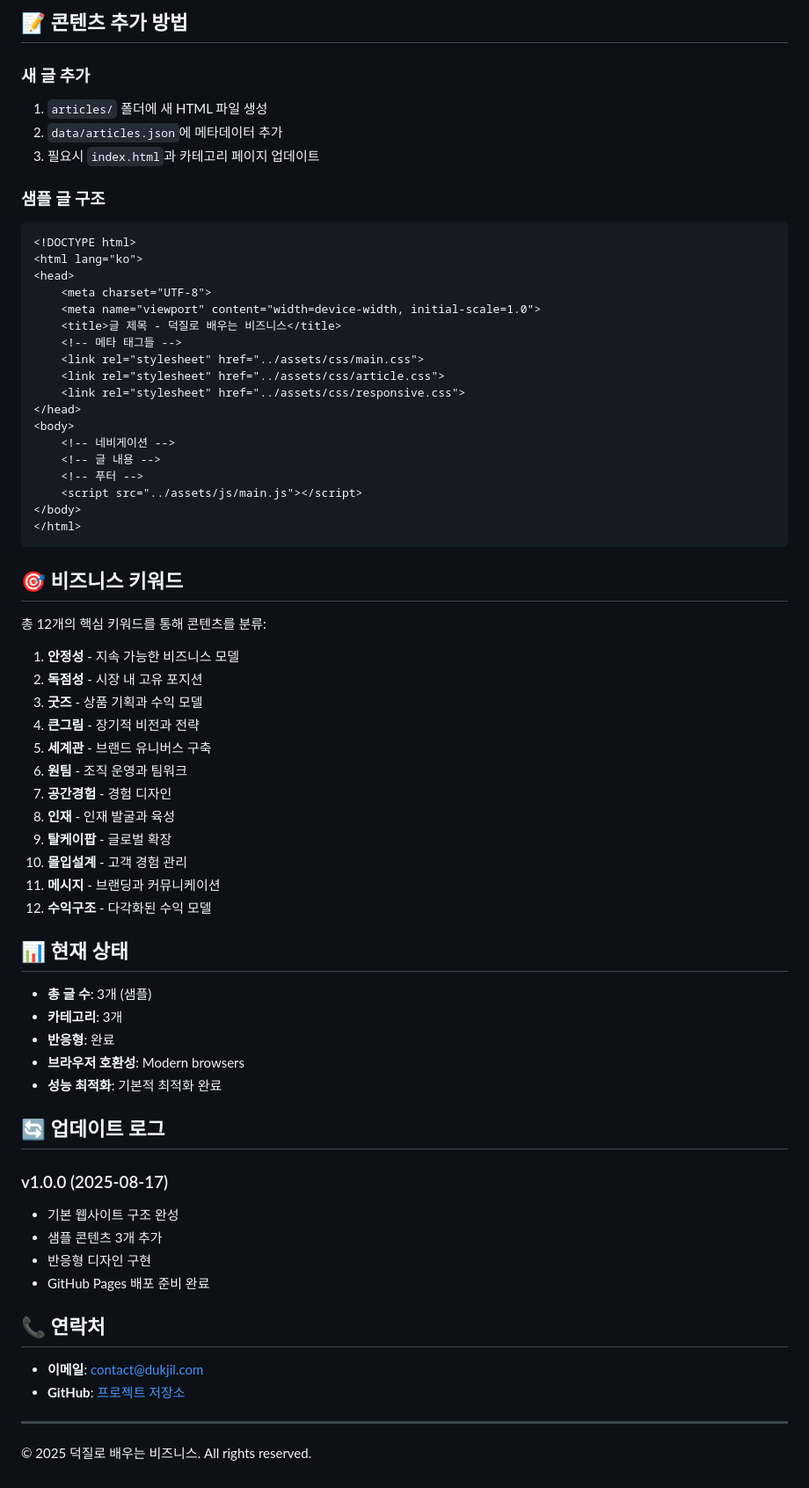
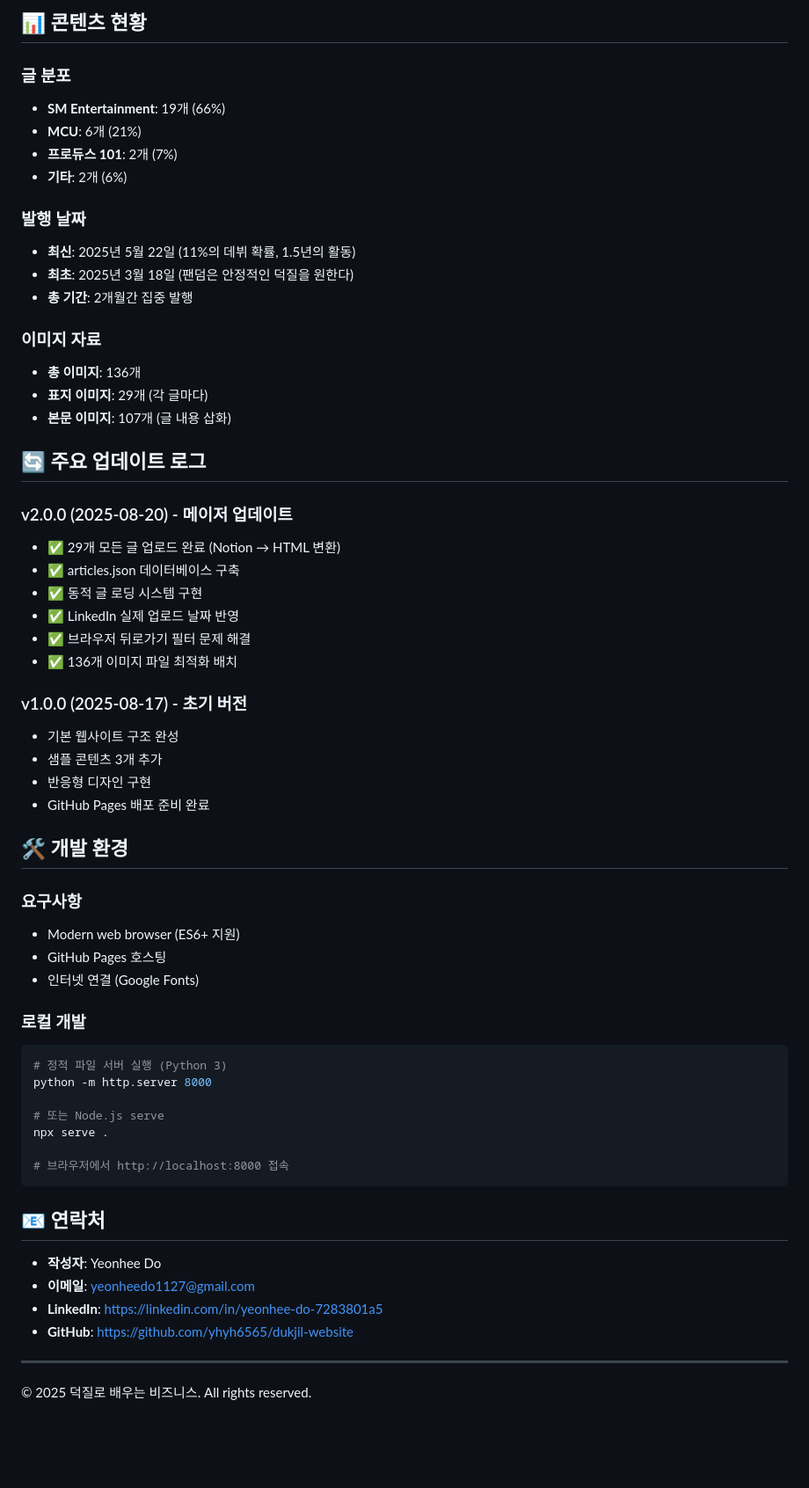
Before and after one commit to yhyh6565/dukjil-website, a Markdown page: README.md, the part around one of its changes. Shown at 88% size. Rendered like a GitHub page; blank space fills up the shorter version.

````diff
--- a/README.md
+++ b/README.md
@@ -98,70 +132,62 @@ git push -u origin main
 
-## 📝 콘텐츠 추가 방법
+## 📊 콘텐츠 현황
 
-### 새 글 추가
-1. `articles/` 폴더에 새 HTML 파일 생성
-2. `data/articles.json`에 메타데이터 추가
-3. 필요시 `index.html`과 카테고리 페이지 업데이트
+### 글 분포
+- **SM Entertainment**: 19개 (66%)
+- **MCU**: 6개 (21%)
+- **프로듀스 101**: 2개 (7%)
+- **기타**: 2개 (6%)
 
-### 샘플 글 구조
-```html
-<!DOCTYPE html>
-<html lang="ko">
-<head>
-    <meta charset="UTF-8">
-    <meta name="viewport" content="width=device-width, initial-scale=1.0">
-    <title>글 제목 - 덕질로 배우는 비즈니스</title>
-    <!-- 메타 태그들 -->
-    <link rel="stylesheet" href="../assets/css/main.css">
-    <link rel="stylesheet" href="../assets/css/article.css">
-    <link rel="stylesheet" href="../assets/css/responsive.css">
-</head>
-<body>
-    <!-- 네비게이션 -->
-    <!-- 글 내용 -->
-    <!-- 푸터 -->
-    <script src="../assets/js/main.js"></script>
-</body>
-</html>
-```
+### 발행 날짜
+- **최신**: 2025년 5월 22일 (11%의 데뷔 확률, 1.5년의 활동)
+- **최초**: 2025년 3월 18일 (팬덤은 안정적인 덕질을 원한다)
+- **총 기간**: 2개월간 집중 발행
 
-## 🎯 비즈니스 키워드
+### 이미지 자료
+- **총 이미지**: 136개
+- **표지 이미지**: 29개 (각 글마다)
+- **본문 이미지**: 107개 (글 내용 삽화)
 
-총 12개의 핵심 키워드를 통해 콘텐츠를 분류:
+## 🔄 주요 업데이트 로그
 
-1. **안정성** - 지속 가능한 비즈니스 모델
-2. **독점성** - 시장 내 고유 포지션
-3. **굿즈** - 상품 기획과 수익 모델
-4. **큰그림** - 장기적 비전과 전략
-5. **세계관** - 브랜드 유니버스 구축
-6. **원팀** - 조직 운영과 팀워크
-7. **공간경험** - 경험 디자인
-8. **인재** - 인재 발굴과 육성
-9. **탈케이팝** - 글로벌 확장
-10. **몰입설계** - 고객 경험 관리
-11. **메시지** - 브랜딩과 커뮤니케이션
-12. **수익구조** - 다각화된 수익 모델
+### v2.0.0 (2025-08-20) - 메이저 업데이트
+- ✅ 29개 모든 글 업로드 완료 (Notion → HTML 변환)
+- ✅ articles.json 데이터베이스 구축
+- ✅ 동적 글 로딩 시스템 구현
+- ✅ LinkedIn 실제 업로드 날짜 반영
+- ✅ 브라우저 뒤로가기 필터 문제 해결
+- ✅ 136개 이미지 파일 최적화 배치
 
-## 📊 현재 상태
-
-- **총 글 수**: 3개 (샘플)
-- **카테고리**: 3개
-- **반응형**: 완료
-- **브라우저 호환성**: Modern browsers
-- **성능 최적화**: 기본적 최적화 완료
-
-## 🔄 업데이트 로그
-
-### v1.0.0 (2025-08-17)
+### v1.0.0 (2025-08-17) - 초기 버전
 - 기본 웹사이트 구조 완성
 - 샘플 콘텐츠 3개 추가
 - 반응형 디자인 구현
 - GitHub Pages 배포 준비 완료
 
-## 📞 연락처
+## 🛠️ 개발 환경
 
-- **이메일**: contact@dukjil.com
-- **GitHub**: [프로젝트 저장소](https://github.com/yhyh6565/dukjil-website)
+### 요구사항
+- Modern web browser (ES6+ 지원)
+- GitHub Pages 호스팅
+- 인터넷 연결 (Google Fonts)
+
+### 로컬 개발
+```bash
+# 정적 파일 서버 실행 (Python 3)
+python -m http.server 8000
+
+# 또는 Node.js serve
+npx serve .
+
+# 브라우저에서 http://localhost:8000 접속
+```
+
+## 📧 연락처
+
+- **작성자**: Yeonhee Do
+- **이메일**: yeonheedo1127@gmail.com
+- **LinkedIn**: https://linkedin.com/in/yeonhee-do-7283801a5
+- **GitHub**: https://github.com/yhyh6565/dukjil-website
 
 ---
 
````
Also changed, not shown: other parts of README.md (+72 -38 lines).
